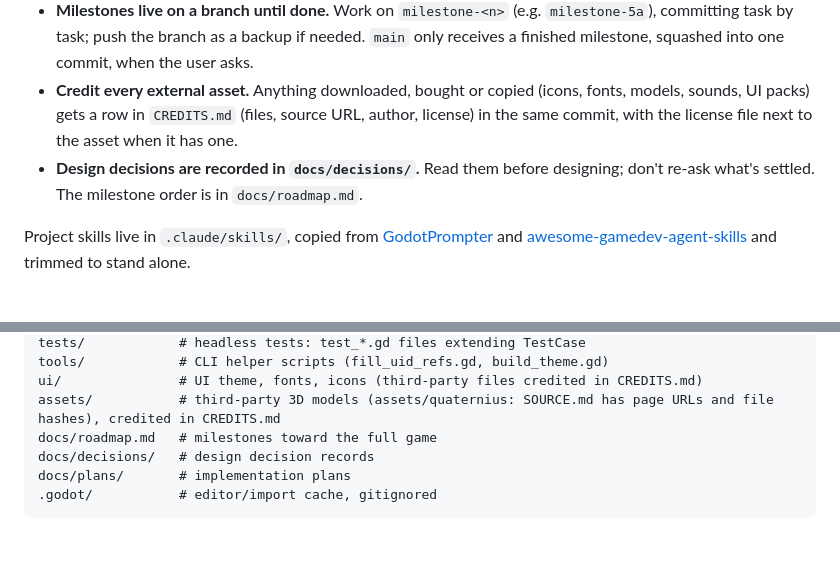
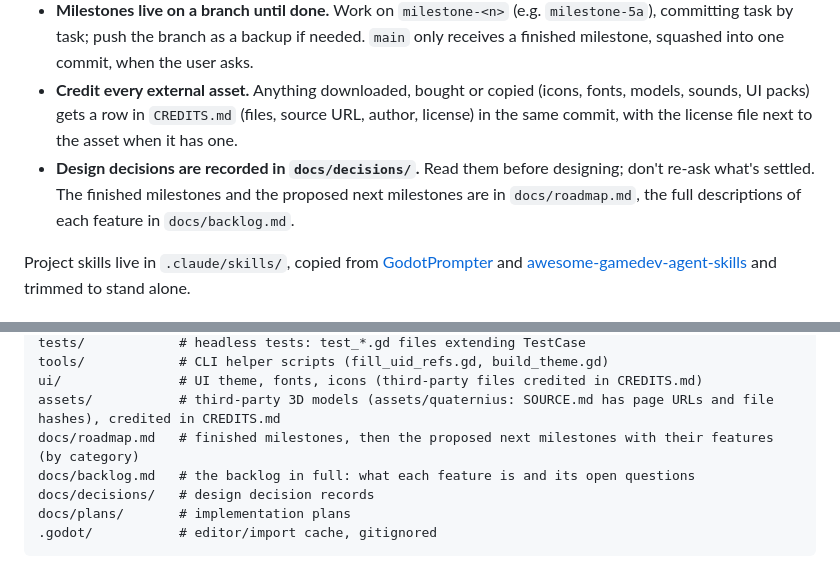
Before and after one commit to gha-kzr/godot-test, a Markdown page: README.md, 2 parts joined by grey strips. GitHub-like rendering; blank space fills up the shorter version.

```diff
--- a/README.md
+++ b/README.md
@@ -126,7 +126,7 @@ Instructions for AI agents working on this repo:
 - **Keep resource files in the editor's format.** After generating or hand-editing `.tres` / `.tscn` files from the CLI, run `tools/fill_uid_refs.gd` (a test fails otherwise), so opening the editor doesn't rewrite them into formatting-only diffs. Commit any editor re-save on its own.
 - **Milestones live on a branch until done.** Work on `milestone-<n>` (e.g. `milestone-5a`), committing task by task; push the branch as a backup if needed. `main` only receives a finished milestone, squashed into one commit, when the user asks.
 - **Credit every external asset.** Anything downloaded, bought or copied (icons, fonts, models, sounds, UI packs) gets a row in `CREDITS.md` (files, source URL, author, license) in the same commit, with the license file next to the asset when it has one.
-- **Design decisions are recorded in `docs/decisions/`.** Read them before designing; don't re-ask what's settled. The milestone order is in `docs/roadmap.md`.
+- **Design decisions are recorded in `docs/decisions/`.** Read them before designing; don't re-ask what's settled. The finished milestones and the proposed next milestones are in `docs/roadmap.md`, the full descriptions of each feature in `docs/backlog.md`.
 
 Project skills live in `.claude/skills/`, copied from [GodotPrompter](https://github.com/jame581/GodotPrompter) and [awesome-gamedev-agent-skills](https://github.com/gamedev-skills/awesome-gamedev-agent-skills) and trimmed to stand alone.
 
@@ -148,7 +148,8 @@ tests/            # headless tests: test_*.gd files extending TestCase
 tools/            # CLI helper scripts (fill_uid_refs.gd, build_theme.gd)
 ui/               # UI theme, fonts, icons (third-party files credited in CREDITS.md)
 assets/           # third-party 3D models (assets/quaternius: SOURCE.md has page URLs and file hashes), credited in CREDITS.md
-docs/roadmap.md   # milestones toward the full game
+docs/roadmap.md   # finished milestones, then the proposed next milestones with their features (by category)
+docs/backlog.md   # the backlog in full: what each feature is and its open questions
 docs/decisions/   # design decision records
 docs/plans/       # implementation plans
 .godot/           # editor/import cache, gitignored
```
Also changed, not shown: docs/backlog.md (added, +153 -0 lines), docs/roadmap.md (+80 -76 lines).
